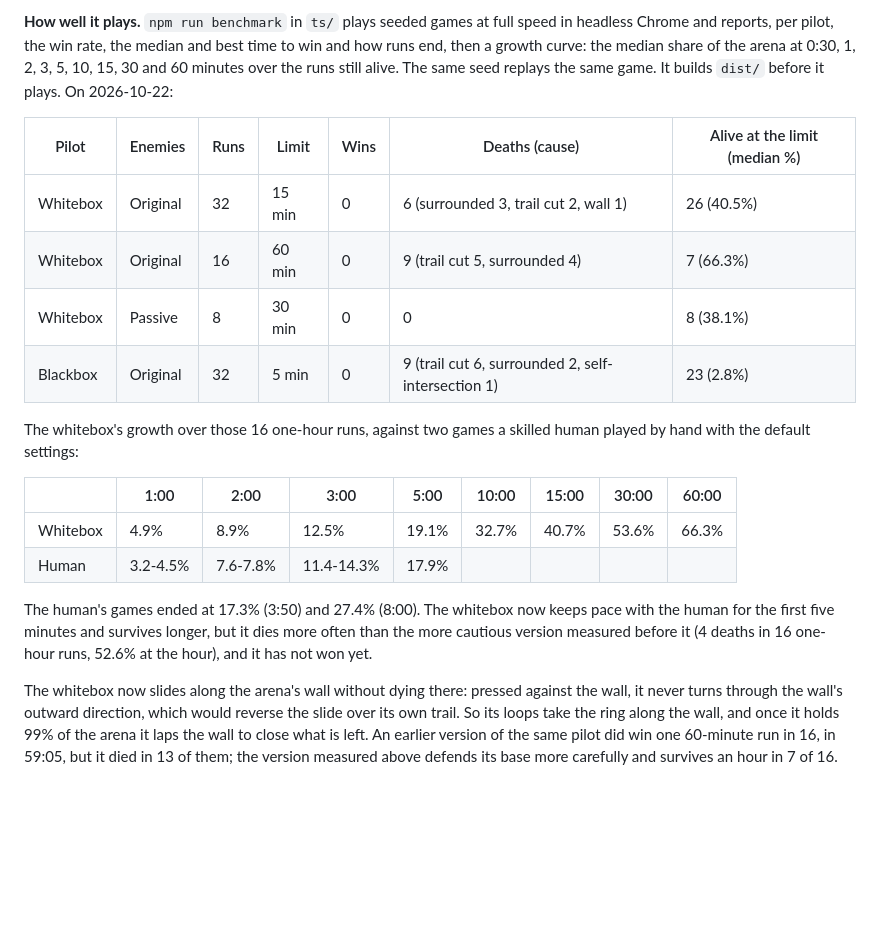
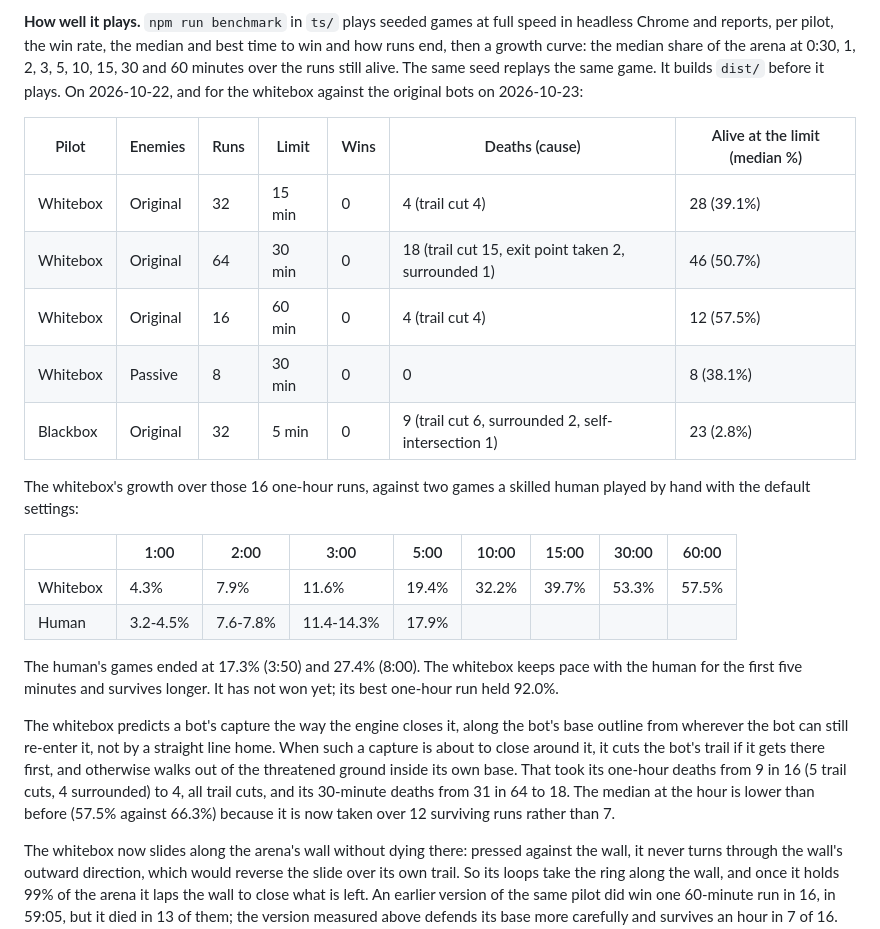
Before and after one commit to mnaoumov/paperio2, a Markdown page: README.md, the part around the change. Rendered like a GitHub page; blank space fills up the shorter version.

Commit message:
docs: measure the whitebox pilot's capture prediction over 16 one-hour and 64 half-hour runs

```diff
--- a/README.md
+++ b/README.md
@@ -207,12 +207,13 @@ speed in headless Chrome and reports, per pilot, the win rate, the median and
 best time to win and how runs end, then a growth curve: the median share of the
 arena at 0:30, 1, 2, 3, 5, 10, 15, 30 and 60 minutes over the runs still alive.
 The same seed replays the same game. It builds `dist/` before it plays. On
-2026-10-22:
+2026-10-22, and for the whitebox against the original bots on 2026-10-23:
 
 | Pilot | Enemies | Runs | Limit | Wins | Deaths (cause) | Alive at the limit (median %) |
 | --- | --- | --- | --- | --- | --- | --- |
-| Whitebox | Original | 32 | 15 min | 0 | 6 (surrounded 3, trail cut 2, wall 1) | 26 (40.5%) |
-| Whitebox | Original | 16 | 60 min | 0 | 9 (trail cut 5, surrounded 4) | 7 (66.3%) |
+| Whitebox | Original | 32 | 15 min | 0 | 4 (trail cut 4) | 28 (39.1%) |
+| Whitebox | Original | 64 | 30 min | 0 | 18 (trail cut 15, exit point taken 2, surrounded 1) | 46 (50.7%) |
+| Whitebox | Original | 16 | 60 min | 0 | 4 (trail cut 4) | 12 (57.5%) |
 | Whitebox | Passive | 8 | 30 min | 0 | 0 | 8 (38.1%) |
 | Blackbox | Original | 32 | 5 min | 0 | 9 (trail cut 6, surrounded 2, self-intersection 1) | 23 (2.8%) |
 
@@ -221,13 +222,21 @@ human played by hand with the default settings:
 
 | | 1:00 | 2:00 | 3:00 | 5:00 | 10:00 | 15:00 | 30:00 | 60:00 |
 | --- | --- | --- | --- | --- | --- | --- | --- | --- |
-| Whitebox | 4.9% | 8.9% | 12.5% | 19.1% | 32.7% | 40.7% | 53.6% | 66.3% |
+| Whitebox | 4.3% | 7.9% | 11.6% | 19.4% | 32.2% | 39.7% | 53.3% | 57.5% |
 | Human | 3.2-4.5% | 7.6-7.8% | 11.4-14.3% | 17.9% | | | | |
 
-The human's games ended at 17.3% (3:50) and 27.4% (8:00). The whitebox now
-keeps pace with the human for the first five minutes and survives longer, but
-it dies more often than the more cautious version measured before it (4 deaths
-in 16 one-hour runs, 52.6% at the hour), and it has not won yet.
+The human's games ended at 17.3% (3:50) and 27.4% (8:00). The whitebox keeps
+pace with the human for the first five minutes and survives longer. It has not
+won yet; its best one-hour run held 92.0%.
+
+The whitebox predicts a bot's capture the way the engine closes it, along the
+bot's base outline from wherever the bot can still re-enter it, not by a straight
+line home. When such a capture is about to close around it, it cuts the bot's
+trail if it gets there first, and otherwise walks out of the threatened ground
+inside its own base. That took its one-hour deaths from 9 in 16 (5 trail cuts, 4
+surrounded) to 4, all trail cuts, and its 30-minute deaths from 31 in 64 to 18.
+The median at the hour is lower than before (57.5% against 66.3%) because it is
+now taken over 12 surviving runs rather than 7.
 
 The whitebox now slides along the arena's wall without dying there: pressed
 against the wall, it never turns through the wall's outward direction, which
```
